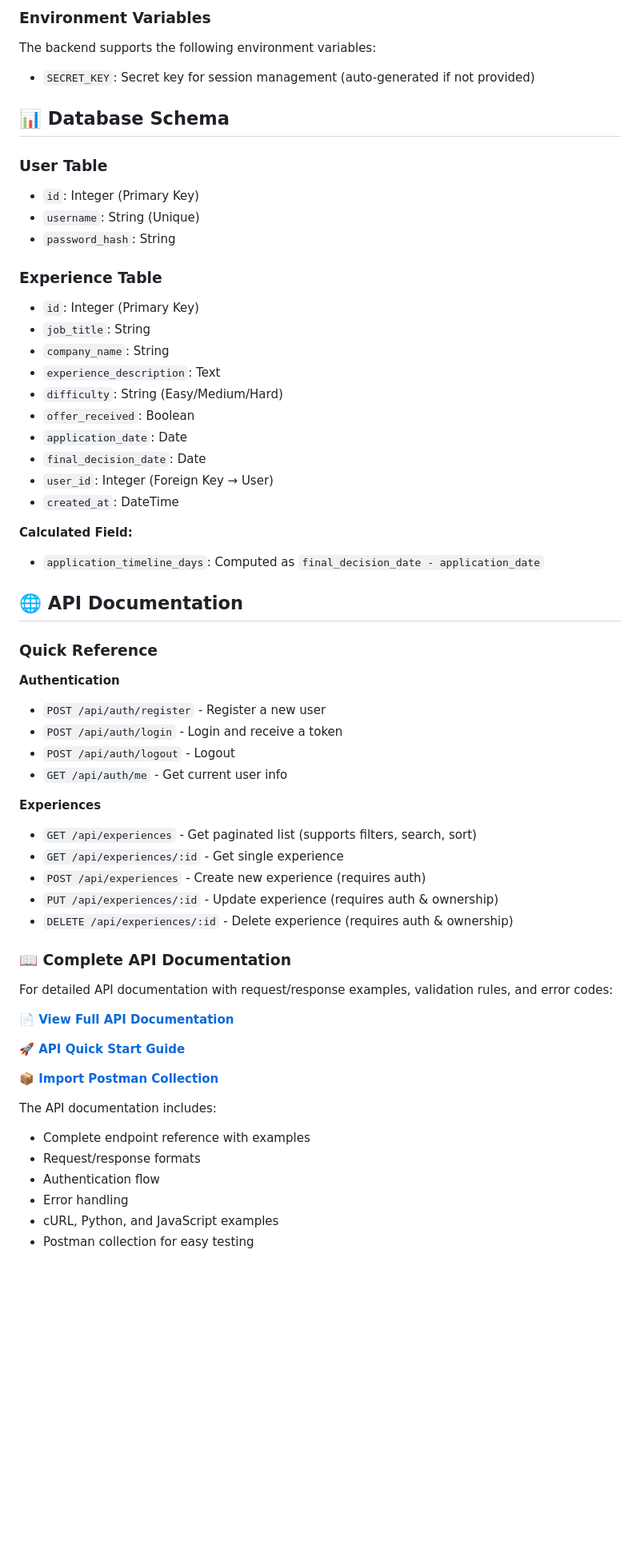
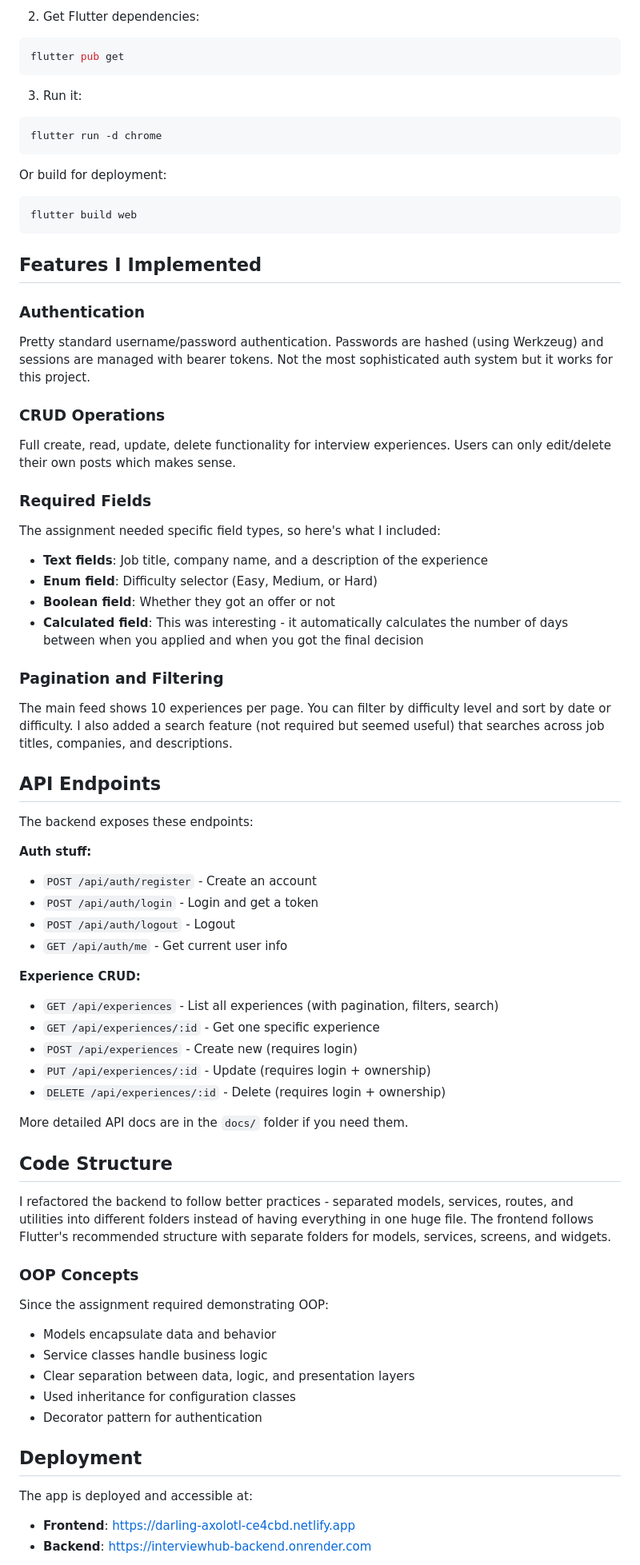
Before and after one commit to fronzypie/share_your_experience, a Markdown page: README.md, the part around the change printed below. Shown: that part at 80% size. Rendered like a GitHub page; blank space fills up the shorter version.

````diff
--- a/README.md
+++ b/README.md
@@ -161,64 +81,72 @@ Provider<ApiService>(
 ```
 
-### Environment Variables
+2. Get Flutter dependencies:
+```bash
+flutter pub get
+```
 
-The backend supports the following environment variables:
-- `SECRET_KEY`: Secret key for session management (auto-generated if not provided)
+3. Run it:
+```bash
+flutter run -d chrome
+```
 
-## 📊 Database Schema
+Or build for deployment:
+```bash
+flutter build web
+```
 
-### User Table
-- `id`: Integer (Primary Key)
-- `username`: String (Unique)
-- `password_hash`: String
+## Features I Implemented
 
-### Experience Table
-- `id`: Integer (Primary Key)
-- `job_title`: String
-- `company_name`: String
-- `experience_description`: Text
-- `difficulty`: String (Easy/Medium/Hard)
-- `offer_received`: Boolean
-- `application_date`: Date
-- `final_decision_date`: Date
-- `user_id`: Integer (Foreign Key → User)
-- `created_at`: DateTime
+### Authentication
+Pretty standard username/password authentication. Passwords are hashed (using Werkzeug) and sessions are managed with bearer tokens. Not the most sophisticated auth system but it works for this project.
 
-**Calculated Field:**
-- `application_timeline_days`: Computed as `final_decision_date - application_date`
+### CRUD Operations
+Full create, read, update, delete functionality for interview experiences. Users can only edit/delete their own posts which makes sense.
 
-## 🌐 API Documentation
+### Required Fields
+The assignment needed specific field types, so here's what I included:
+- **Text fields**: Job title, company name, and a description of the experience
+- **Enum field**: Difficulty selector (Easy, Medium, or Hard)
+- **Boolean field**: Whether they got an offer or not
+- **Calculated field**: This was interesting - it automatically calculates the number of days between when you applied and when you got the final decision
 
-### Quick Reference
+### Pagination and Filtering
+The main feed shows 10 experiences per page. You can filter by difficulty level and sort by date or difficulty. I also added a search feature (not required but seemed useful) that searches across job titles, companies, and descriptions.
 
-**Authentication**
-- `POST /api/auth/register` - Register a new user
-- `POST /api/auth/login` - Login and receive a token
+## API Endpoints
+
+The backend exposes these endpoints:
+
+**Auth stuff:**
+- `POST /api/auth/register` - Create an account
+- `POST /api/auth/login` - Login and get a token
 - `POST /api/auth/logout` - Logout
 - `GET /api/auth/me` - Get current user info
 
-**Experiences**
-- `GET /api/experiences` - Get paginated list (supports filters, search, sort)
-- `GET /api/experiences/:id` - Get single experience
-- `POST /api/experiences` - Create new experience (requires auth)
-- `PUT /api/experiences/:id` - Update experience (requires auth & ownership)
-- `DELETE /api/experiences/:id` - Delete experience (requires auth & ownership)
+**Experience CRUD:**
+- `GET /api/experiences` - List all experiences (with pagination, filters, search)
+- `GET /api/experiences/:id` - Get one specific experience
+- `POST /api/experiences` - Create new (requires login)
+- `PUT /api/experiences/:id` - Update (requires login + ownership)
+- `DELETE /api/experiences/:id` - Delete (requires login + ownership)
 
-### 📖 Complete API Documentation
+More detailed API docs are in the `docs/` folder if you need them.
 
-For detailed API documentation with request/response examples, validation rules, and error codes:
+## Code Structure
 
-**📄 [View Full API Documentation](docs/API_DOCUMENTATION.md)**
+I refactored the backend to follow better practices - separated models, services, routes, and utilities into different folders instead of having everything in one huge file. The frontend follows Flutter's recommended structure with separate folders for models, services, screens, and widgets.
 
-**🚀 [API Quick Start Guide](docs/API_QUICKSTART.md)**
+### OOP Concepts
+Since the assignment required demonstrating OOP:
+- Models encapsulate data and behavior
+- Service classes handle business logic
+- Clear separation between data, logic, and presentation layers
+- Used inheritance for configuration classes
+- Decorator pattern for authentication
 
-**📦 [Import Postman Collection](docs/InterviewHub_API.postman_collection.json)**
+## Deployment
 
-The API documentation includes:
-- Complete endpoint reference with examples
-- Request/response formats
-- Authentication flow
-- Error handling
-- cURL, Python, and JavaScript examples
-- Postman collection for easy testing
+The app is deployed and accessible at:
+- **Frontend**: https://darling-axolotl-ce4cbd.netlify.app
+- **Backend**: https://interviewhub-backend.onrender.com
 
````
Also changed, not shown: other parts of README.md (+134 -269 lines).
